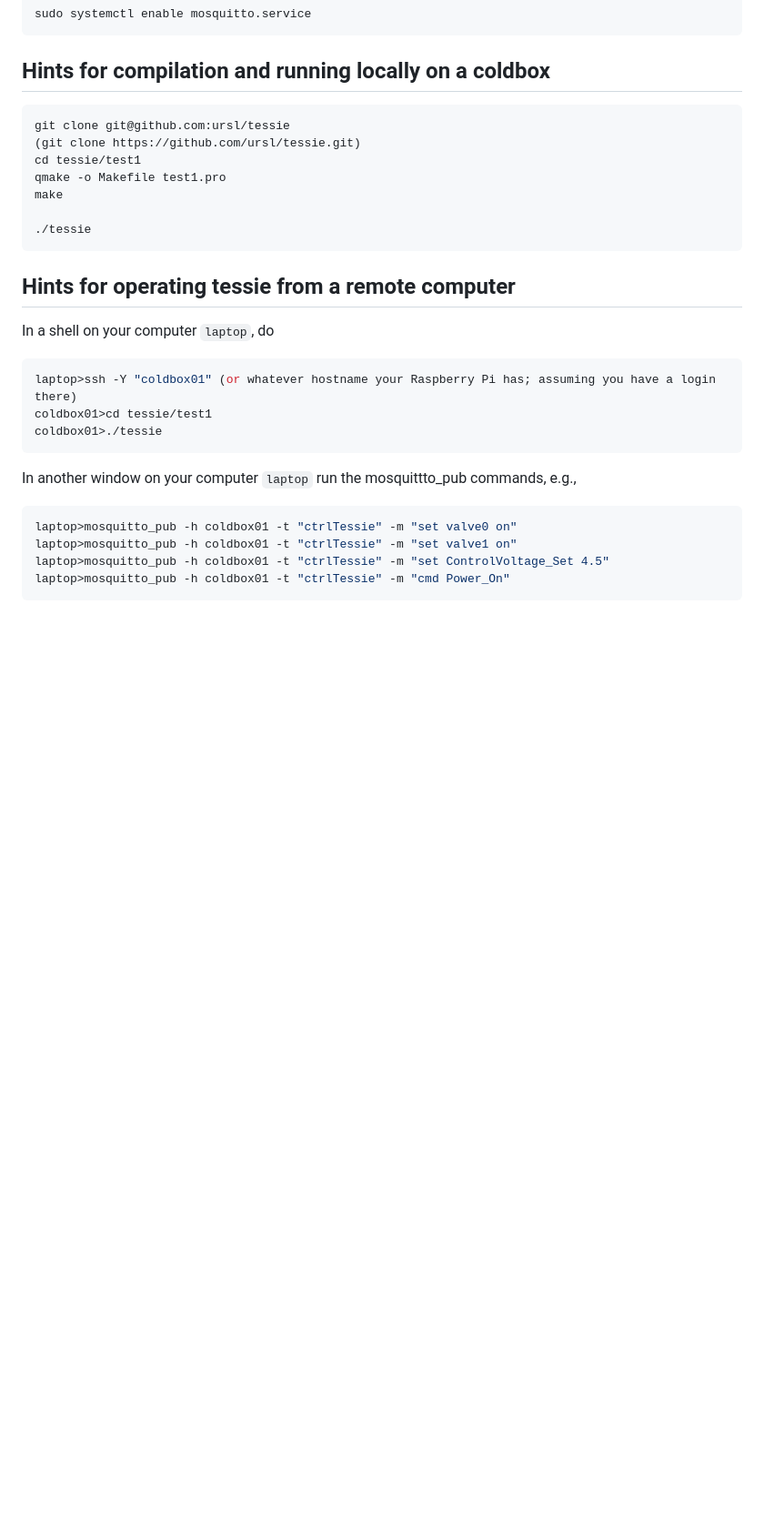
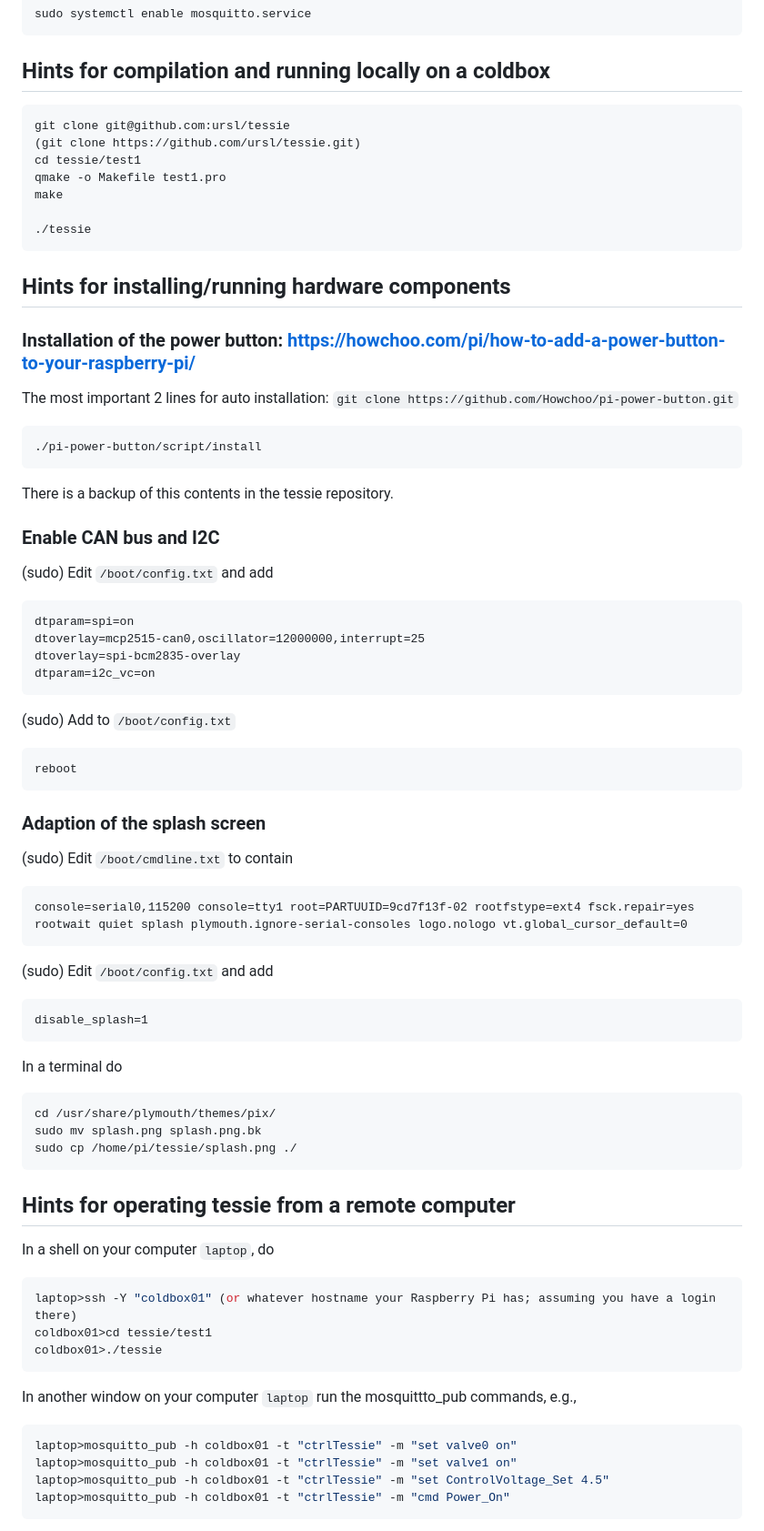
Before and after one commit to ursl/tessie, a Markdown page: README.md, the part around the change. Shown at 91% size. GitHub-like rendering; blank space fills up the shorter version.

Commit message:
Update with information how to setup h/w related issues

````diff
--- a/README.md
+++ b/README.md
@@ -27,6 +27,46 @@ qmake -o Makefile test1.pro
 make
 
 ./tessie
+```
+
+## Hints for installing/running hardware components
+
+### Installation of the power button: https://howchoo.com/pi/how-to-add-a-power-button-to-your-raspberry-pi/
+
+The most important 2 lines for auto installation:  `git clone https://github.com/Howchoo/pi-power-button.git`
+```
+./pi-power-button/script/install
+```
+There is a backup of this contents in the tessie repository.
+
+### Enable CAN bus and I2C
+(sudo) Edit `/boot/config.txt` and add
+```
+dtparam=spi=on
+dtoverlay=mcp2515-can0,oscillator=12000000,interrupt=25
+dtoverlay=spi-bcm2835-overlay
+dtparam=i2c_vc=on
+```
+
+(sudo) Add to `/boot/config.txt`
+```
+reboot
+```
+
+### Adaption of the splash screen
+(sudo) Edit `/boot/cmdline.txt` to contain
+```
+console=serial0,115200 console=tty1 root=PARTUUID=9cd7f13f-02 rootfstype=ext4 fsck.repair=yes rootwait quiet splash plymouth.ignore-serial-consoles logo.nologo vt.global_cursor_default=0
+```
+(sudo) Edit `/boot/config.txt` and add
+```
+disable_splash=1
+```
+In a terminal do
+```
+cd /usr/share/plymouth/themes/pix/
+sudo mv splash.png splash.png.bk
+sudo cp /home/pi/tessie/splash.png ./
 ```
 
 ## Hints for operating tessie from a remote computer
````
